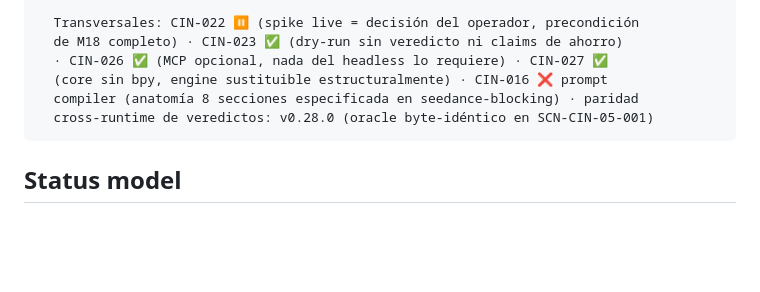
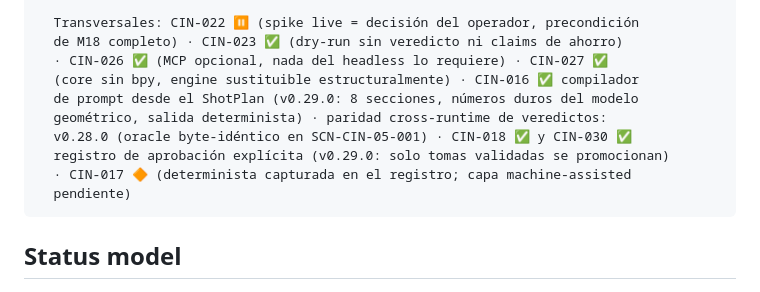
Before and after one commit to Rubentxu/reactive-narrative-studio-specs, a Markdown page: docs/evolutives/ROADMAP-DELTA.md, the part around the change. GitHub-like rendering; blank space fills up the shorter version.

Commit message:
docs(roadmap): prompt compiler and approval statuses in the delta

````diff
--- a/docs/evolutives/ROADMAP-DELTA.md
+++ b/docs/evolutives/ROADMAP-DELTA.md
@@ -69,9 +69,13 @@ la fundación determinista no lo requiere)
   Transversales: CIN-022 ⏸ (spike live = decisión del operador, precondición
   de M18 completo) · CIN-023 ✅ (dry-run sin veredicto ni claims de ahorro)
   · CIN-026 ✅ (MCP opcional, nada del headless lo requiere) · CIN-027 ✅
-  (core sin bpy, engine sustituible estructuralmente) · CIN-016 ❌ prompt
-  compiler (anatomía 8 secciones especificada en seedance-blocking) · paridad
-  cross-runtime de veredictos: v0.28.0 (oracle byte-idéntico en SCN-CIN-05-001)
+  (core sin bpy, engine sustituible estructuralmente) · CIN-016 ✅ compilador
+  de prompt desde el ShotPlan (v0.29.0: 8 secciones, números duros del modelo
+  geométrico, salida determinista) · paridad cross-runtime de veredictos:
+  v0.28.0 (oracle byte-idéntico en SCN-CIN-05-001) · CIN-018 ✅ y CIN-030 ✅
+  registro de aprobación explícita (v0.29.0: solo tomas validadas se promocionan)
+  · CIN-017 🔶 (determinista capturada en el registro; capa machine-assisted
+  pendiente)
 ```
 
 ## Status model
````
